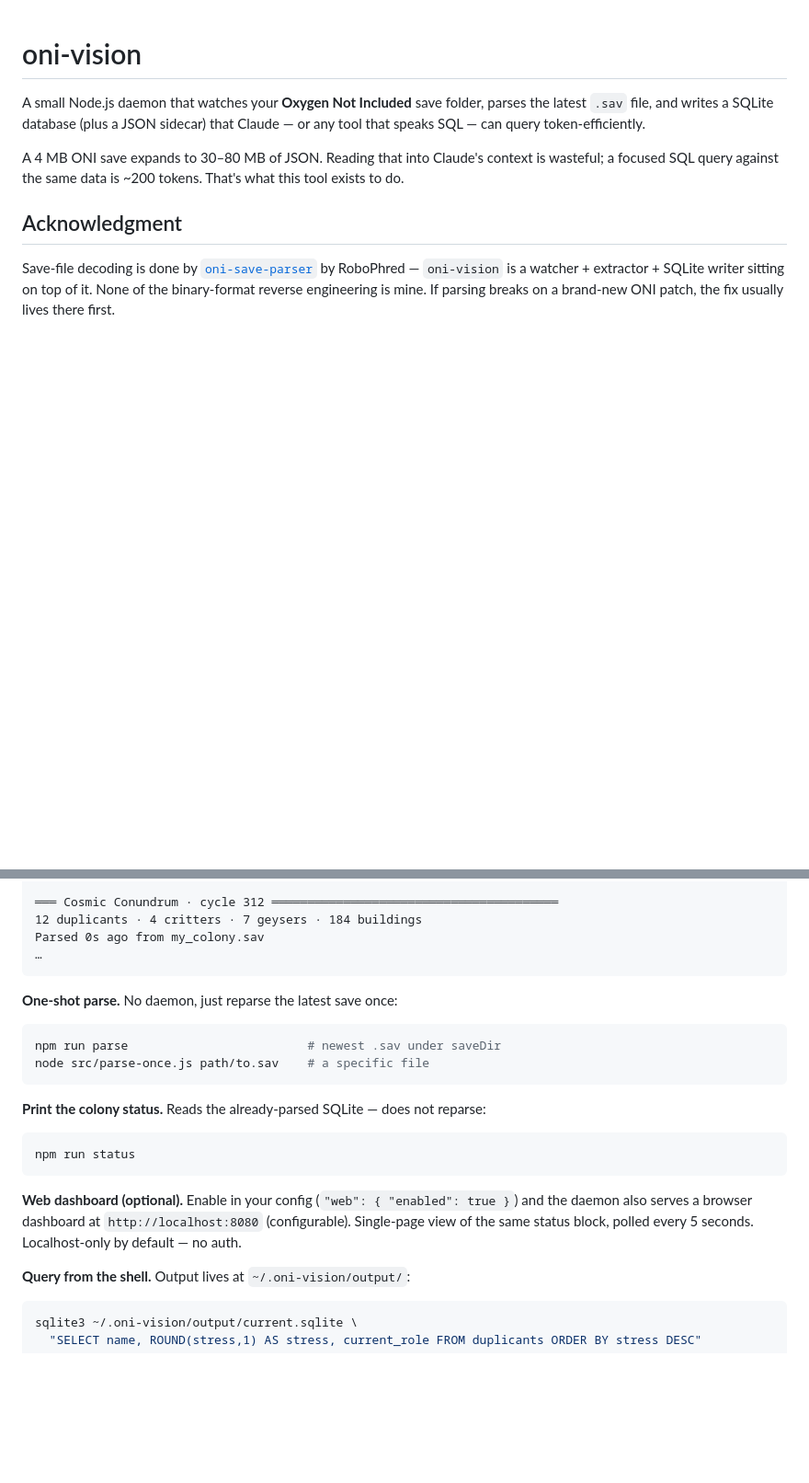
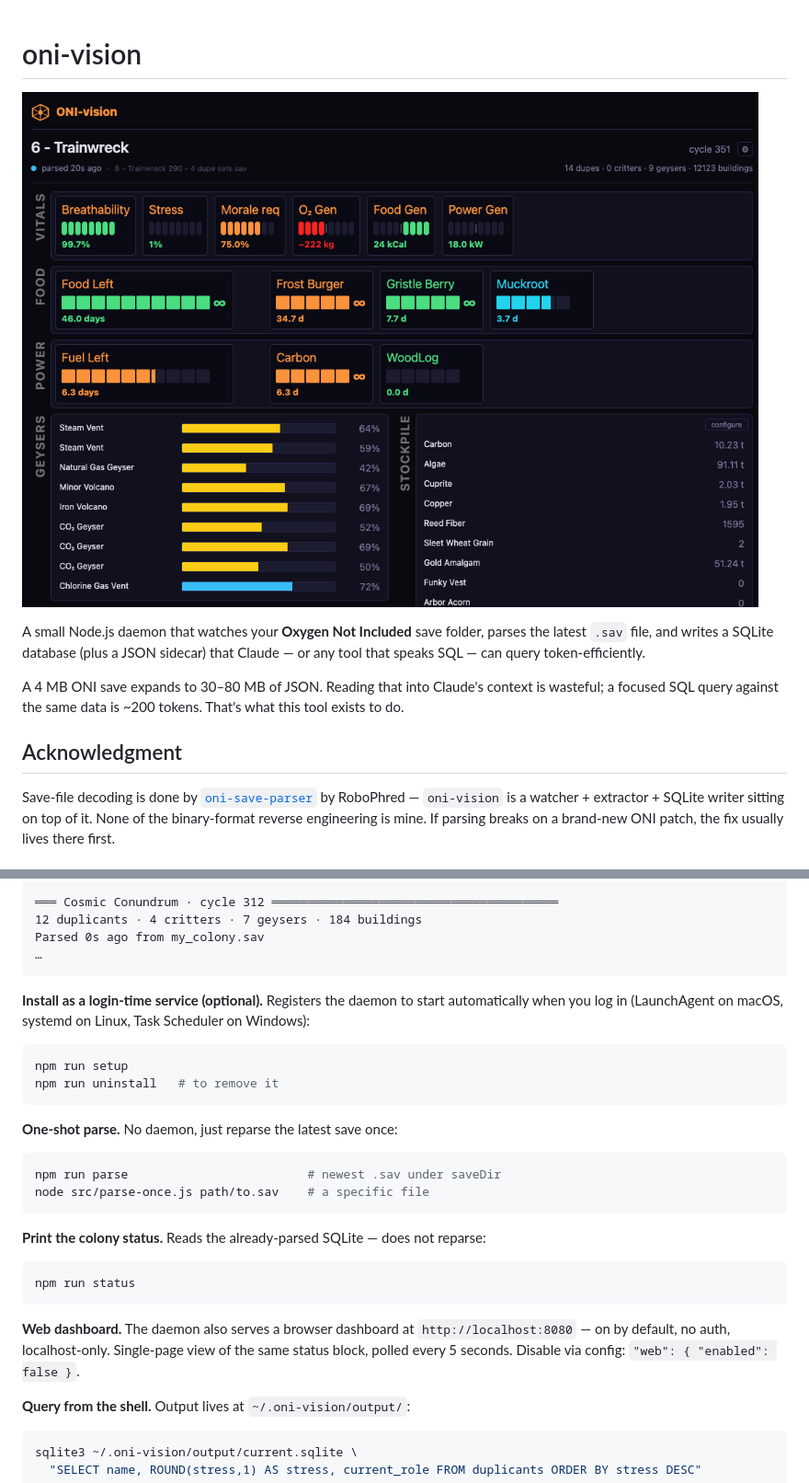
Before and after one commit to arielbloch/oni-vision, a Markdown page: README.md, 2 parts joined by grey strips. Shown at 92% size. Rendered like a GitHub page; pictures changed too: images/oni-vision-dashboard.png (added); blank space fills up the shorter version.

Commit message:
fixed readme and added image

````diff
--- a/README.md
+++ b/README.md
@@ -1,4 +1,6 @@
 # oni-vision
+
+![oni-vision dashboard](images/oni-vision-dashboard.png)
 
 A small Node.js daemon that watches your **Oxygen Not Included** save folder, parses the latest `.sav` file, and writes a SQLite database (plus a JSON sidecar) that Claude — or any tool that speaks SQL — can query token-efficiently.
 
@@ -89,6 +91,13 @@ Parsed 0s ago from my_colony.sav
 …
 ```
 
+**Install as a login-time service (optional).** Registers the daemon to start automatically when you log in (LaunchAgent on macOS, systemd on Linux, Task Scheduler on Windows):
+
+```bash
+npm run setup
+npm run uninstall   # to remove it
+```
+
 **One-shot parse.** No daemon, just reparse the latest save once:
 
 ```bash
@@ -102,7 +111,7 @@ node src/parse-once.js path/to.sav    # a specific file
 npm run status
 ```
 
-**Web dashboard (optional).** Enable in your config (`"web": { "enabled": true }`) and the daemon also serves a browser dashboard at `http://localhost:8080` (configurable). Single-page view of the same status block, polled every 5 seconds. Localhost-only by default — no auth.
+**Web dashboard.** The daemon also serves a browser dashboard at `http://localhost:8080` — on by default, no auth, localhost-only. Single-page view of the same status block, polled every 5 seconds. Disable via config: `"web": { "enabled": false }`.
 
 **Query from the shell.** Output lives at `~/.oni-vision/output/`:
 
````
Also changed, not shown: other parts of README.md (+2 -2 lines).
